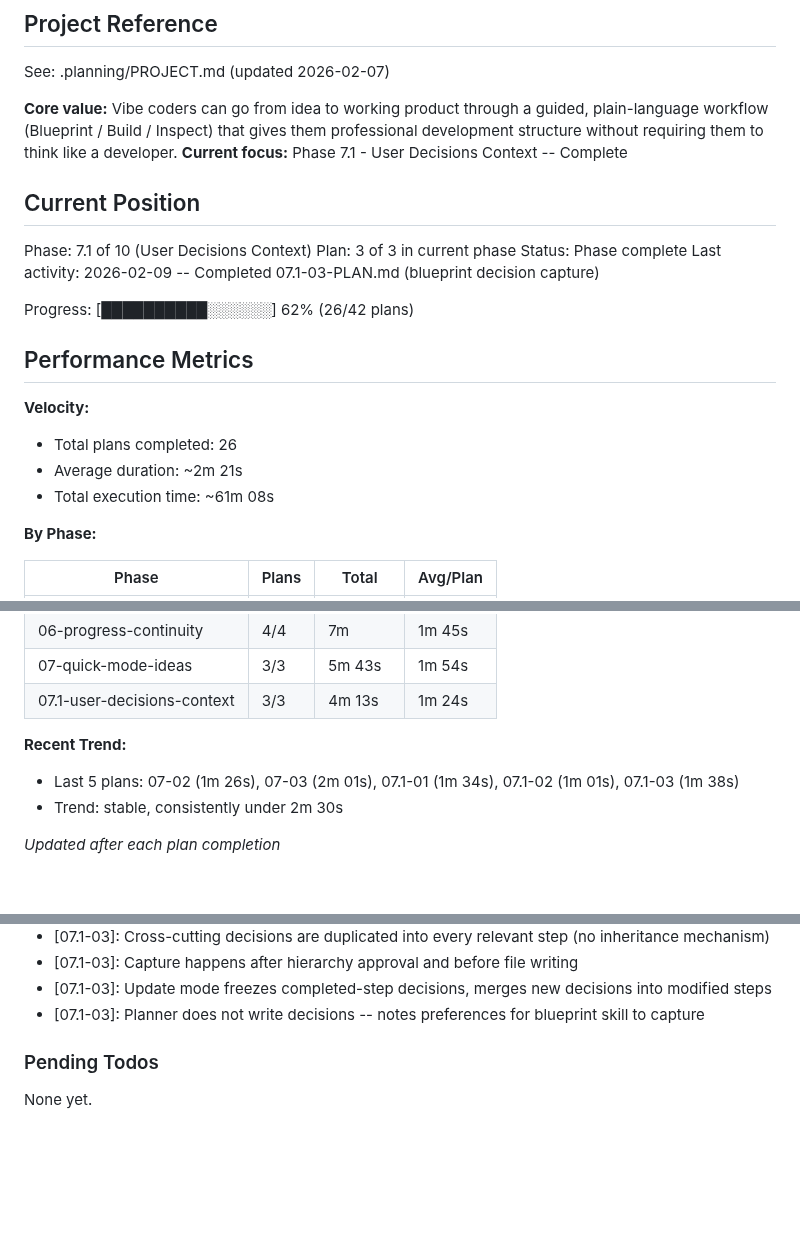
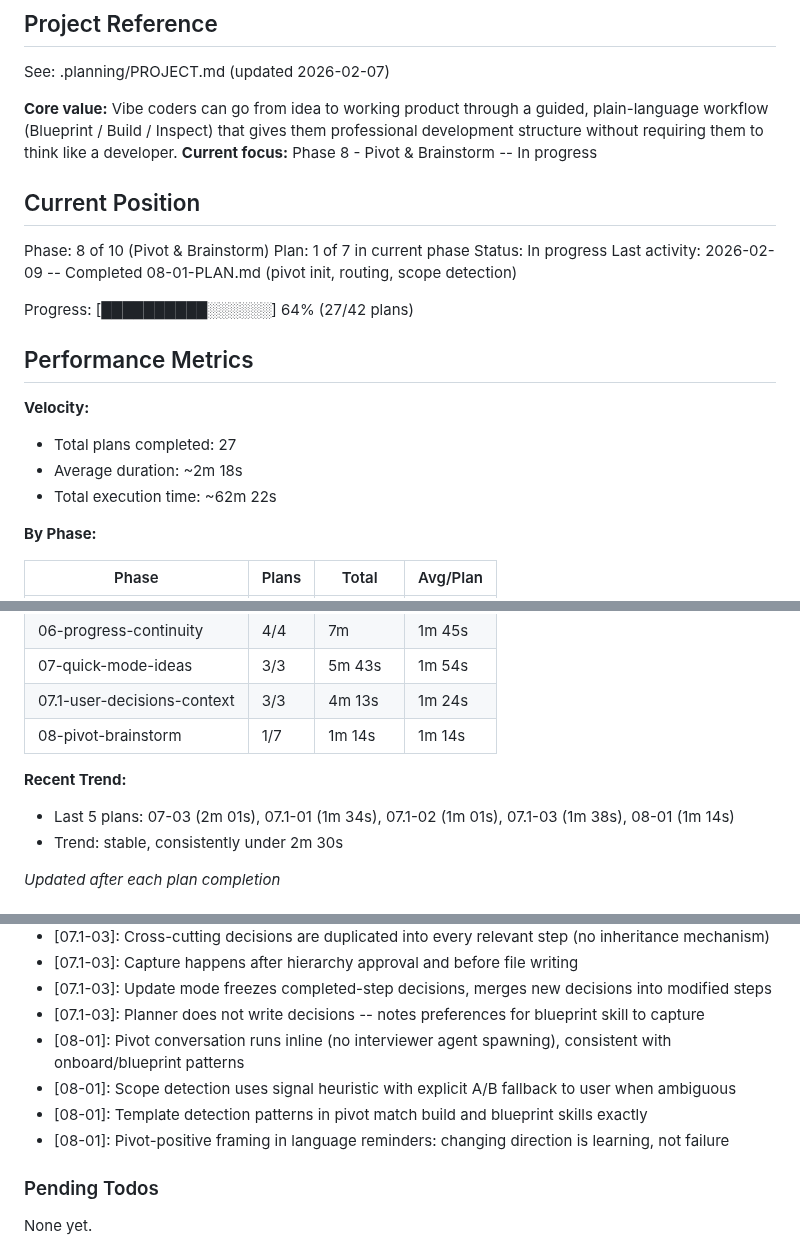
Before and after one commit to noahrasheta/director, a Markdown page: .planning/STATE.md, 3 parts joined by grey strips. GitHub-like rendering; blank space fills up the shorter version.

Commit message:
docs(08-01): complete pivot init, routing, and scope detection plan
Tasks completed: 1/1
- Rewrite pivot SKILL.md Steps 1-3 (init, routing, capture, scope detection)

SUMMARY: .planning/phases/08-pivot-brainstorm/08-01-SUMMARY.md

Co-Authored-By: Claude Opus 4.6 <noreply@anthropic.com>

```diff
--- a/.planning/STATE.md
+++ b/.planning/STATE.md
@@ -5,23 +5,23 @@
 See: .planning/PROJECT.md (updated 2026-02-07)
 
 **Core value:** Vibe coders can go from idea to working product through a guided, plain-language workflow (Blueprint / Build / Inspect) that gives them professional development structure without requiring them to think like a developer.
-**Current focus:** Phase 7.1 - User Decisions Context -- Complete
+**Current focus:** Phase 8 - Pivot & Brainstorm -- In progress
 
 ## Current Position
 
-Phase: 7.1 of 10 (User Decisions Context)
-Plan: 3 of 3 in current phase
-Status: Phase complete
-Last activity: 2026-02-09 -- Completed 07.1-03-PLAN.md (blueprint decision capture)
+Phase: 8 of 10 (Pivot & Brainstorm)
+Plan: 1 of 7 in current phase
+Status: In progress
+Last activity: 2026-02-09 -- Completed 08-01-PLAN.md (pivot init, routing, scope detection)
 
-Progress: [██████████░░░░░░] 62% (26/42 plans)
+Progress: [██████████░░░░░░] 64% (27/42 plans)
 
 ## Performance Metrics
 
 **Velocity:**
-- Total plans completed: 26
-- Average duration: ~2m 21s
-- Total execution time: ~61m 08s
+- Total plans completed: 27
+- Average duration: ~2m 18s
+- Total execution time: ~62m 22s
 
 **By Phase:**
 
@@ -35,9 +35,10 @@ Progress: [██████████░░░░░░] 62% (26/42 plans)
 | 06-progress-continuity | 4/4 | 7m | 1m 45s |
 | 07-quick-mode-ideas | 3/3 | 5m 43s | 1m 54s |
 | 07.1-user-decisions-context | 3/3 | 4m 13s | 1m 24s |
+| 08-pivot-brainstorm | 1/7 | 1m 14s | 1m 14s |
 
 **Recent Trend:**
-- Last 5 plans: 07-02 (1m 26s), 07-03 (2m 01s), 07.1-01 (1m 34s), 07.1-02 (1m 01s), 07.1-03 (1m 38s)
+- Last 5 plans: 07-03 (2m 01s), 07.1-01 (1m 34s), 07.1-02 (1m 01s), 07.1-03 (1m 38s), 08-01 (1m 14s)
 - Trend: stable, consistently under 2m 30s
 
 *Updated after each plan completion*
@@ -153,6 +154,10 @@ Recent decisions affecting current work:
 - [07.1-03]: Capture happens after hierarchy approval and before file writing
 - [07.1-03]: Update mode freezes completed-step decisions, merges new decisions into modified steps
 - [07.1-03]: Planner does not write decisions -- notes preferences for blueprint skill to capture
+- [08-01]: Pivot conversation runs inline (no interviewer agent spawning), consistent with onboard/blueprint patterns
+- [08-01]: Scope detection uses signal heuristic with explicit A/B fallback to user when ambiguous
+- [08-01]: Template detection patterns in pivot match build and blueprint skills exactly
+- [08-01]: Pivot-positive framing in language reminders: changing direction is learning, not failure
 
 ### Pending Todos
 
```
Also changed, not shown: other parts of .planning/STATE.md (+1 -1 lines), 1 other file.
